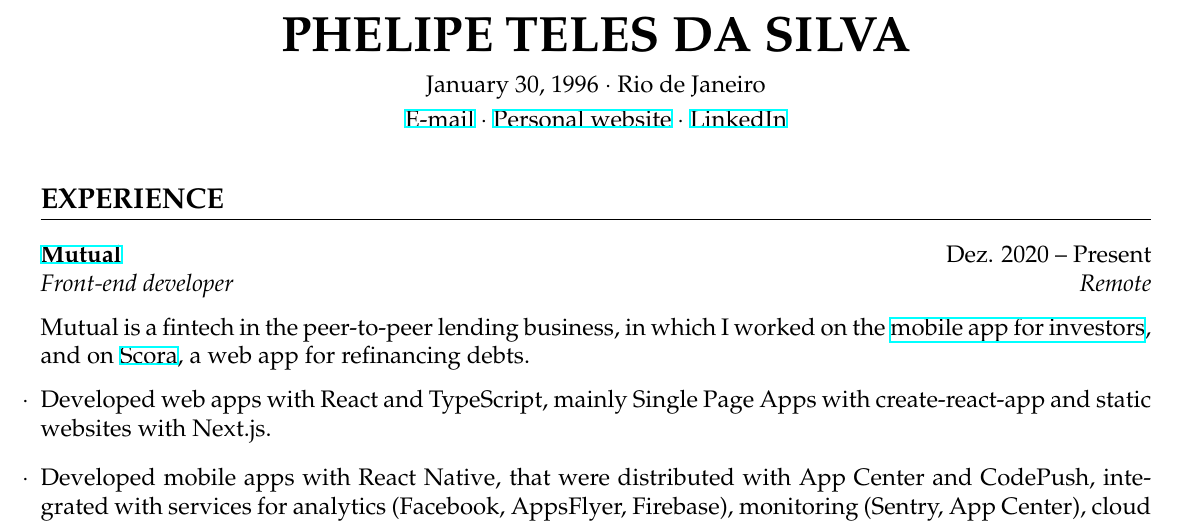
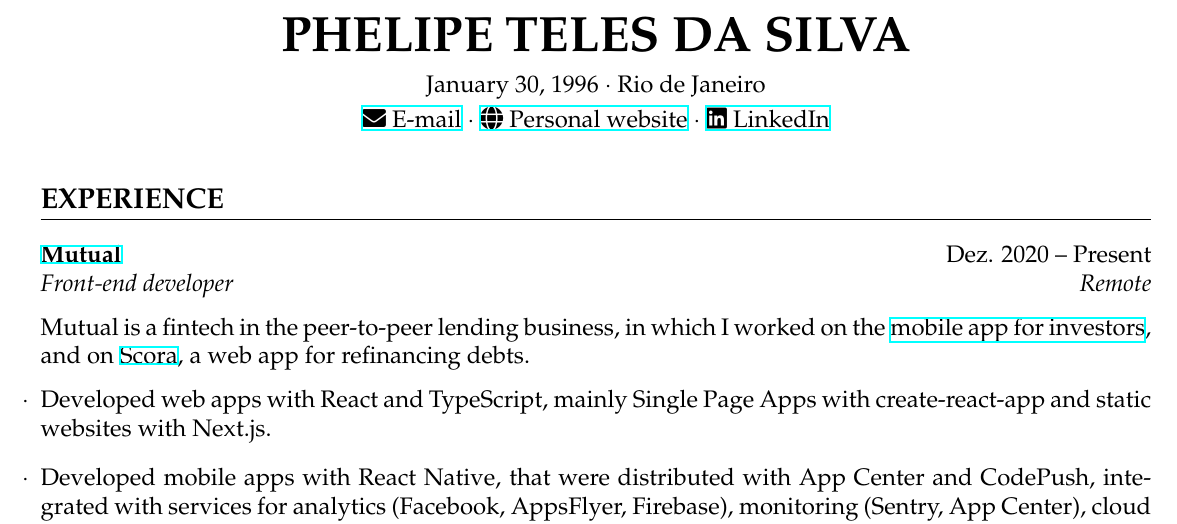
Before and after one commit to phelipetls/resumes, a LaTeX CV (phelipe-teles-resume-en.tex): part of the page, cut so that both start at the same text. Compiled offline with XeLaTeX.

Commit message:
Use fontawesome5 icons

```diff
--- a/phelipe-teles-resume-en.tex
+++ b/phelipe-teles-resume-en.tex
@@ -9,6 +9,7 @@
 \usepackage{palatino}
 \usepackage[T1]{fontenc}
 \usepackage{titlesec}
+\usepackage{fontawesome5}
 
 \titleformat
 {\section} % command
@@ -40,11 +41,11 @@
 \smallskip
 
 \centerline{
-  \href{mailto:telesphelipe@gmail.com}{E-mail}
+  \href{mailto:telesphelipe@gmail.com}{\faIcon[solid]{envelope} E-mail}
   $\cdot$
-  \href{https://phelipetls.github.io}{Personal website}
+  \href{https://phelipetls.github.io}{\faIcon[solid]{globe} Personal website}
   $\cdot$
-  \href{https://linkedin.com/in/phelipeteles}{LinkedIn}
+  \href{https://linkedin.com/in/phelipeteles}{\faIcon[solid]{linkedin} LinkedIn}
 }
 \smallskip
 
```
Also changed, not shown: phelipe-teles-resume-ptbr.tex (+4 -3 lines).
